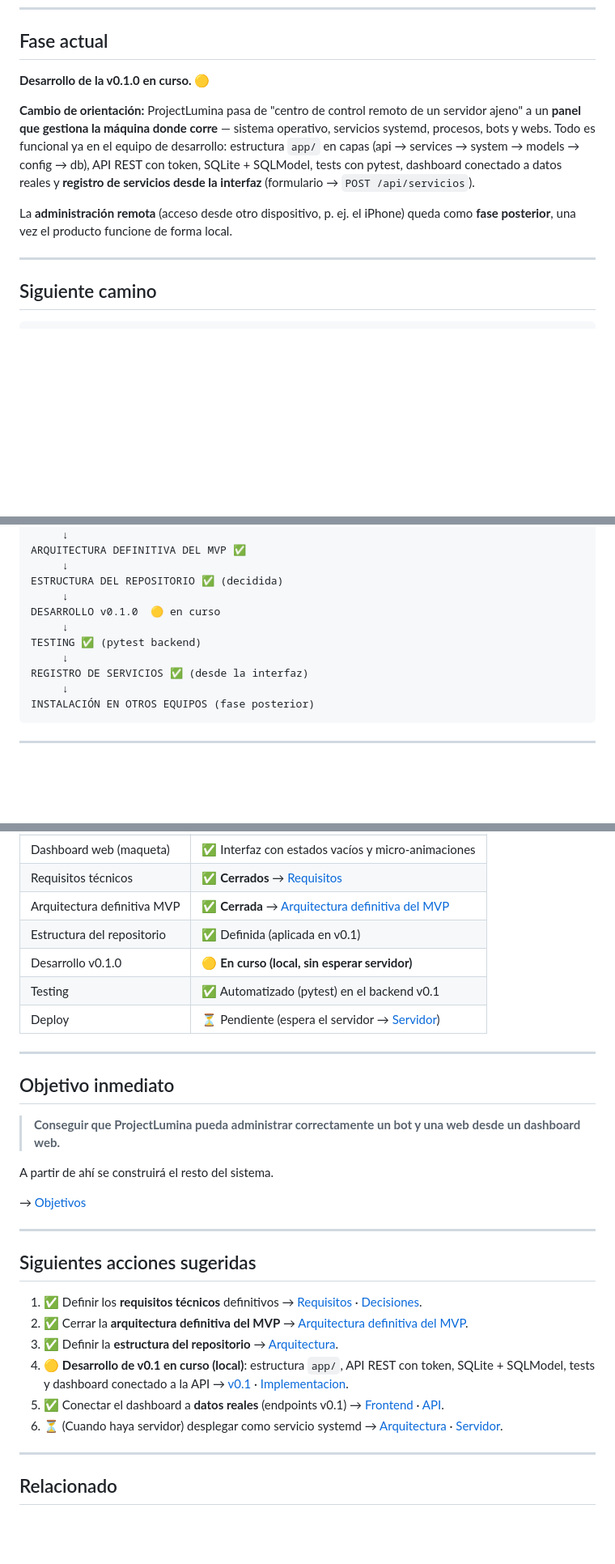
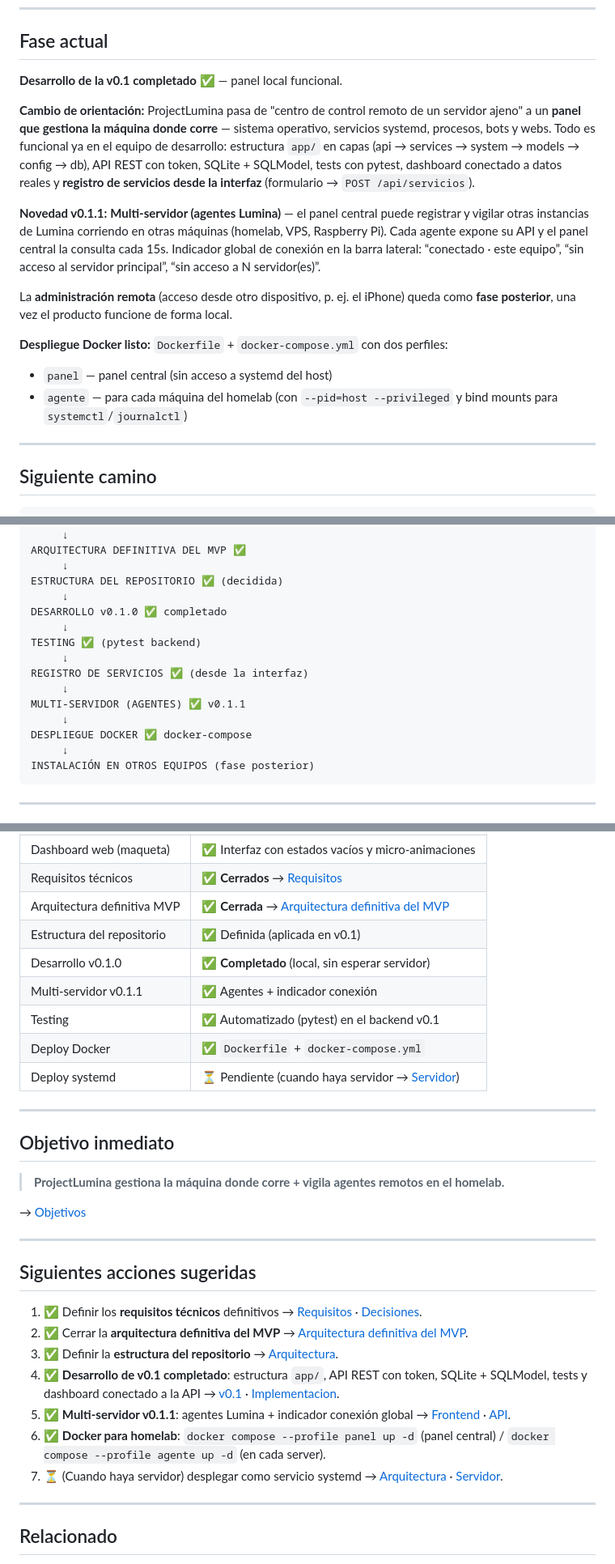
Before and after one commit to NetSent3301/ProjectLumina, a Markdown page: docs/00 - Inicio/Estado Actual.md, 3 parts joined by grey strips. Shown at 81% size. GitHub-like rendering; blank space fills up the shorter version.

````diff
--- a/docs/00 - Inicio/Estado Actual.md
+++ b/docs/00 - Inicio/Estado Actual.md
@@ -6,11 +6,17 @@
 
 ## Fase actual
 
-**Desarrollo de la v0.1.0 en curso.** 🟡
+**Desarrollo de la v0.1 completado** ✅ — panel local funcional.
 
 **Cambio de orientación:** ProjectLumina pasa de "centro de control remoto de un servidor ajeno" a un **panel que gestiona la máquina donde corre** — sistema operativo, servicios systemd, procesos, bots y webs. Todo es funcional ya en el equipo de desarrollo: estructura `app/` en capas (api → services → system → models → config → db), API REST con token, SQLite + SQLModel, tests con pytest, dashboard conectado a datos reales y **registro de servicios desde la interfaz** (formulario → `POST /api/servicios`).
 
+**Novedad v0.1.1:** **Multi-servidor (agentes Lumina)** — el panel central puede registrar y vigilar otras instancias de Lumina corriendo en otras máquinas (homelab, VPS, Raspberry Pi). Cada agente expone su API y el panel central la consulta cada 15s. Indicador global de conexión en la barra lateral: “conectado · este equipo”, “sin acceso al servidor principal”, “sin acceso a N servidor(es)”.
+
 La **administración remota** (acceso desde otro dispositivo, p. ej. el iPhone) queda como **fase posterior**, una vez el producto funcione de forma local.
+
+**Despliegue Docker listo:** `Dockerfile` + `docker-compose.yml` con dos perfiles:
+- `panel` — panel central (sin acceso a systemd del host)
+- `agente` — para cada máquina del homelab (con `--pid=host --privileged` y bind mounts para `systemctl`/`journalctl`)
 
 ---
 
@@ -29,11 +35,15 @@ ARQUITECTURA DEFINITIVA DEL MVP ✅
      ↓
 ESTRUCTURA DEL REPOSITORIO ✅ (decidida)
      ↓
-DESARROLLO v0.1.0  🟡 en curso
+DESARROLLO v0.1.0 ✅ completado
      ↓
 TESTING ✅ (pytest backend)
      ↓
 REGISTRO DE SERVICIOS ✅ (desde la interfaz)
+     ↓
+MULTI-SERVIDOR (AGENTES) ✅ v0.1.1
+     ↓
+DESPLIEGUE DOCKER ✅ docker-compose
      ↓
 INSTALACIÓN EN OTROS EQUIPOS (fase posterior)
 ```
@@ -52,17 +62,17 @@ INSTALACIÓN EN OTROS EQUIPOS (fase posterior)
 | Requisitos técnicos | ✅ **Cerrados** → [Requisitos](../01%20-%20Planificacion/Requisitos.md) |
 | Arquitectura definitiva MVP | ✅ **Cerrada** → [Arquitectura definitiva del MVP](../01%20-%20Planificacion/Arquitectura.md) |
 | Estructura del repositorio | ✅ Definida (aplicada en v0.1) |
-| Desarrollo v0.1.0 | 🟡 **En curso (local, sin esperar servidor)** |
+| Desarrollo v0.1.0 | ✅ **Completado** (local, sin esperar servidor) |
+| Multi-servidor v0.1.1 | ✅ Agentes + indicador conexión |
 | Testing | ✅ Automatizado (pytest) en el backend v0.1 |
-| Deploy | ⏳ Pendiente (espera el servidor → [Servidor](../02%20-%20Desarrollo/Servidor.md)) |
+| Deploy Docker | ✅ `Dockerfile` + `docker-compose.yml` |
+| Deploy systemd | ⏳ Pendiente (cuando haya servidor → [Servidor](../02%20-%20Desarrollo/Servidor.md)) |
 
 ---
 
 ## Objetivo inmediato
 
-> **Conseguir que ProjectLumina pueda administrar correctamente un bot y una web desde un dashboard web.**
-
-A partir de ahí se construirá el resto del sistema.
+> **ProjectLumina gestiona la máquina donde corre + vigila agentes remotos en el homelab.**
 
 → [Objetivos](Objetivos.md)
 
@@ -73,9 +83,10 @@ A partir de ahí se construirá el resto del sistema.
 1. ✅ Definir los **requisitos técnicos** definitivos → [Requisitos](../01%20-%20Planificacion/Requisitos.md) · [Decisiones](../06%20-%20Registro/Decisiones.md).
 2. ✅ Cerrar la **arquitectura definitiva del MVP** → [Arquitectura definitiva del MVP](../01%20-%20Planificacion/Arquitectura.md).
 3. ✅ Definir la **estructura del repositorio** → [Arquitectura](../01%20-%20Planificacion/Arquitectura.md).
-4. 🟡 **Desarrollo de v0.1 en curso (local)**: estructura `app/`, API REST con token, SQLite + SQLModel, tests y dashboard conectado a la API → [v0.1](../05%20-%20Versiones/v0.1.md) · [Implementacion](../06%20-%20Registro/Implementacion.md).
-5. ✅ Conectar el dashboard a **datos reales** (endpoints v0.1) → [Frontend](../02%20-%20Desarrollo/Frontend.md) · [API](../02%20-%20Desarrollo/API.md).
-6. ⏳ (Cuando haya servidor) desplegar como servicio systemd → [Arquitectura](../01%20-%20Planificacion/Arquitectura.md) · [Servidor](../02%20-%20Desarrollo/Servidor.md).
+4. ✅ **Desarrollo de v0.1 completado**: estructura `app/`, API REST con token, SQLite + SQLModel, tests y dashboard conectado a la API → [v0.1](../05%20-%20Versiones/v0.1.md) · [Implementacion](../06%20-%20Registro/Implementacion.md).
+5. ✅ **Multi-servidor v0.1.1**: agentes Lumina + indicador conexión global → [Frontend](../02%20-%20Desarrollo/Frontend.md) · [API](../02%20-%20Desarrollo/API.md).
+6. ✅ **Docker para homelab**: `docker compose --profile panel up -d` (panel central) / `docker compose --profile agente up -d` (en cada server).
+7. ⏳ (Cuando haya servidor) desplegar como servicio systemd → [Arquitectura](../01%20-%20Planificacion/Arquitectura.md) · [Servidor](../02%20-%20Desarrollo/Servidor.md).
 
 ---
 
````
Also changed, not shown: docs/05 - Versiones/v0.1.md (+20 -6 lines), docs/06 - Registro/Changelog.md (+35 -0 lines).
